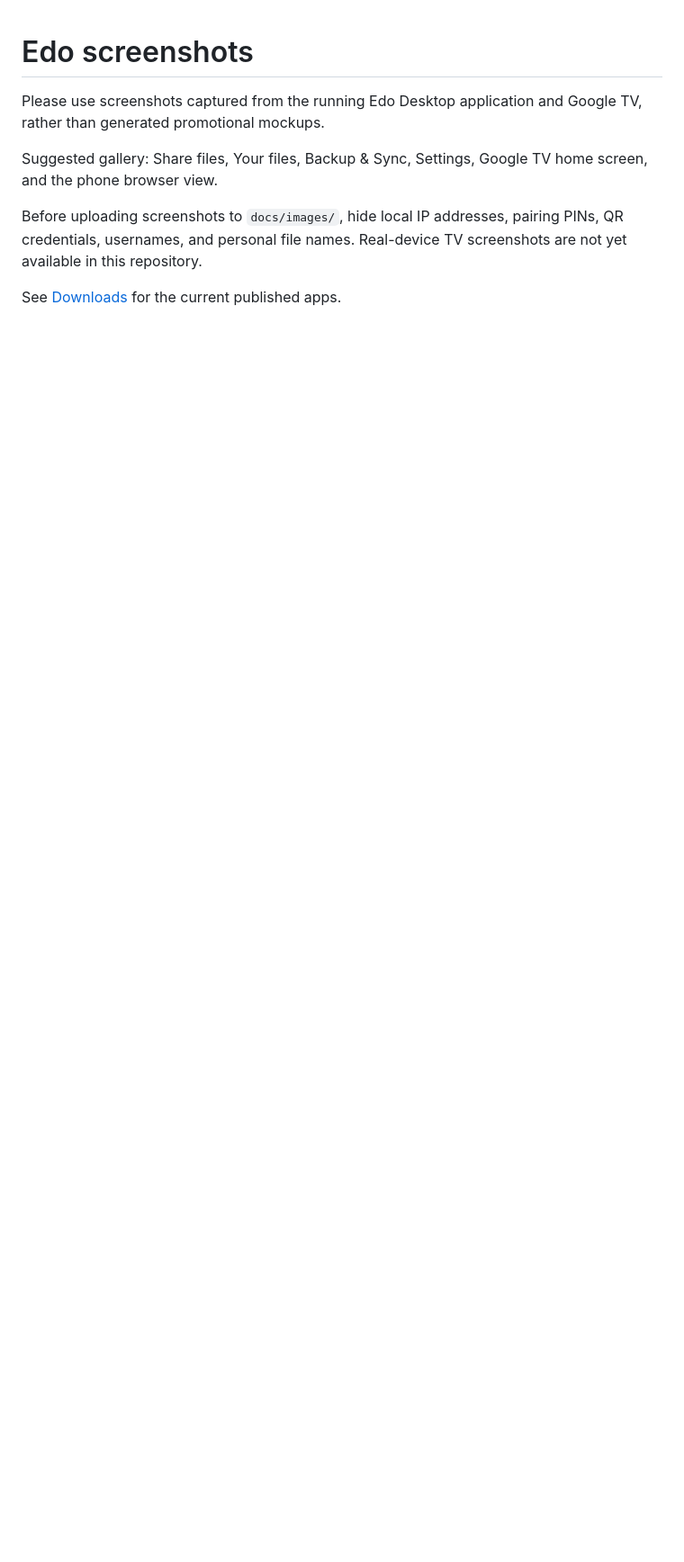
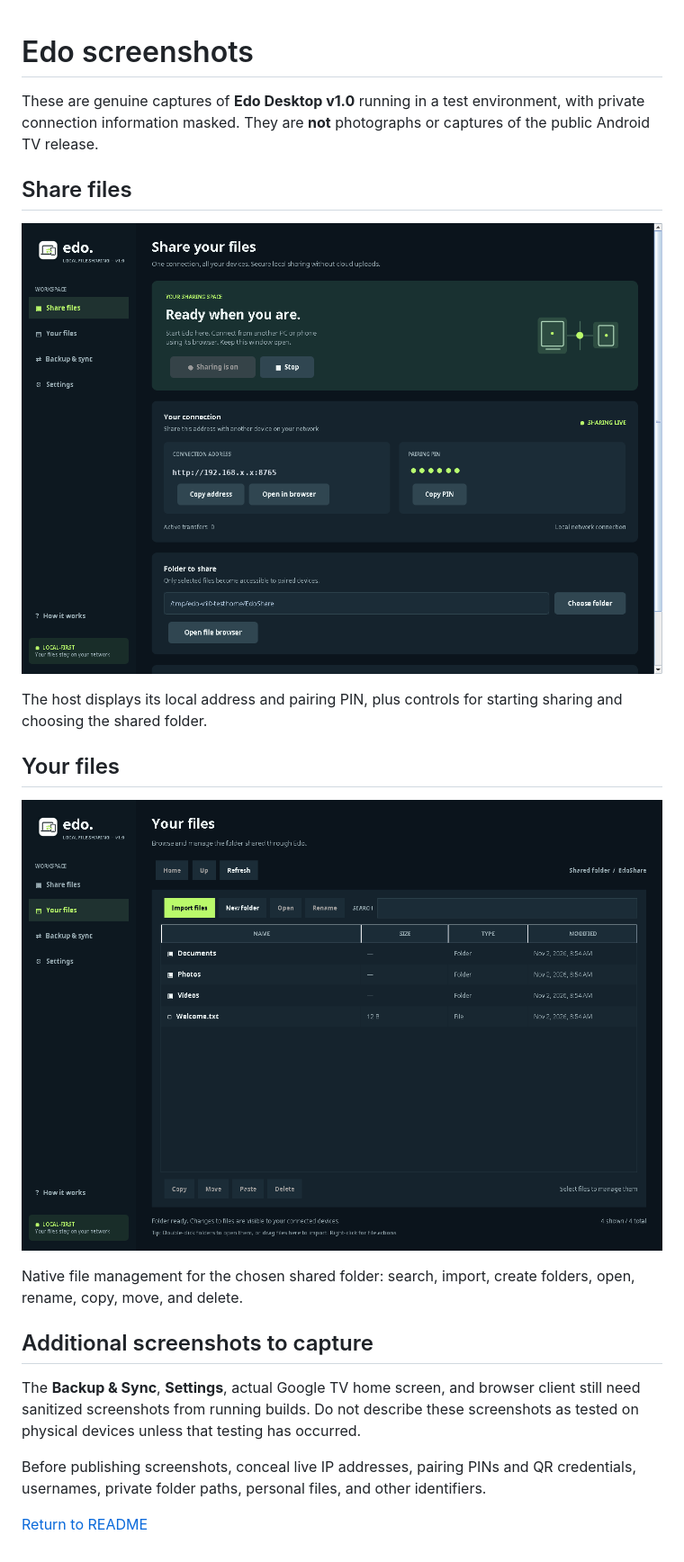
Before and after one commit to Subaru771/EDO, a Markdown page: docs/SCREENSHOTS.md, the part around the change. Shown at 90% size. Drawn GitHub-style; pictures changed too: docs/images/edo-desktop-files.png (added), docs/images/edo-desktop-share.png (added); blank space fills up the shorter version.

```diff
--- a/docs/SCREENSHOTS.md
+++ b/docs/SCREENSHOTS.md
@@ -1,9 +1,23 @@
 # Edo screenshots
 
-Please use screenshots captured from the running Edo Desktop application and Google TV, rather than generated promotional mockups.
+These are genuine captures of **Edo Desktop v1.0** running in a test environment, with private connection information masked. They are **not** photographs or captures of the public Android TV release.
 
-Suggested gallery: Share files, Your files, Backup & Sync, Settings, Google TV home screen, and the phone browser view.
+## Share files
 
-Before uploading screenshots to `docs/images/`, hide local IP addresses, pairing PINs, QR credentials, usernames, and personal file names. Real-device TV screenshots are not yet available in this repository.
+![Edo Desktop sharing dashboard](images/edo-desktop-share.png)
 
-See [Downloads](../README.md#downloads) for the current published apps.
+The host displays its local address and pairing PIN, plus controls for starting sharing and choosing the shared folder.
+
+## Your files
+
+![Edo Desktop file browser](images/edo-desktop-files.png)
+
+Native file management for the chosen shared folder: search, import, create folders, open, rename, copy, move, and delete.
+
+## Additional screenshots to capture
+
+The **Backup & Sync**, **Settings**, actual Google TV home screen, and browser client still need sanitized screenshots from running builds. Do not describe these screenshots as tested on physical devices unless that testing has occurred.
+
+Before publishing screenshots, conceal live IP addresses, pairing PINs and QR credentials, usernames, private folder paths, personal files, and other identifiers.
+
+[Return to README](../README.md#desktop-screenshots)
```
Also changed, not shown: README.md (+9 -2 lines), 1 other file.
